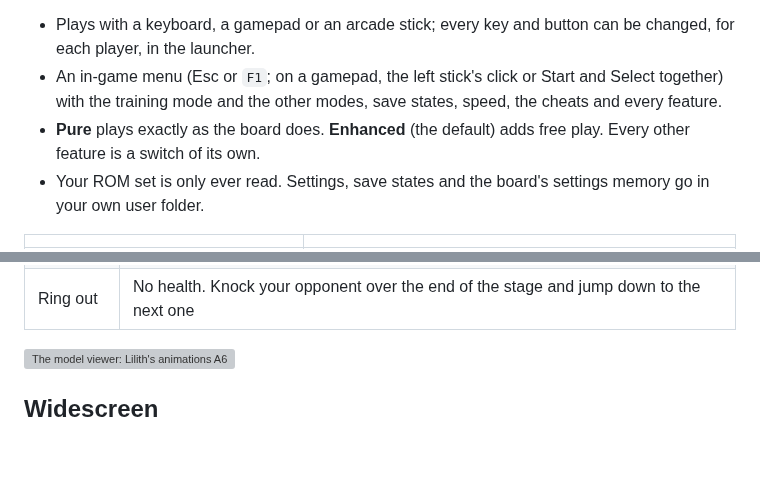
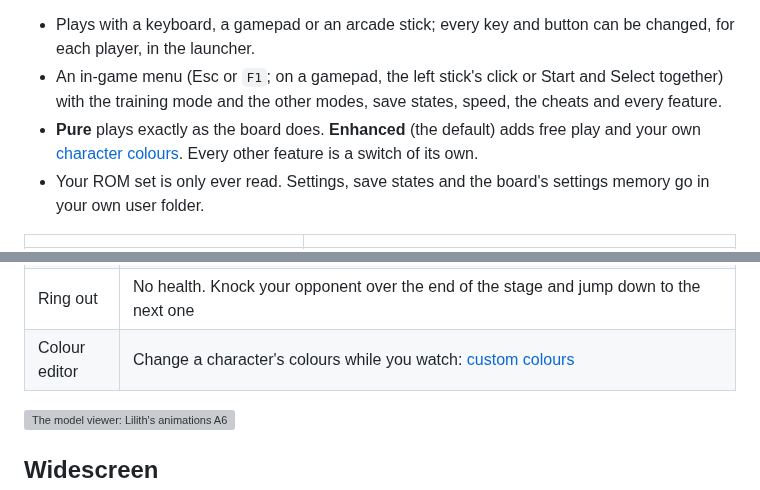
Before and after one commit to tmcleroy/vampire-savior-recomp, a Markdown page: README.md, 2 parts joined by grey strips. GitHub-like rendering; blank space fills up the shorter version; grey boxes are pictures that could not be loaded.

```diff
--- a/README.md
+++ b/README.md
@@ -32,8 +32,8 @@ QSound chip, the sound CPU and its registers) is code written for this project,
   each player, in the launcher.
 - An in-game menu (Esc or `F1`; on a gamepad, the left stick's click or Start and Select together)
   with the training mode and the other modes, save states, speed, the cheats and every feature.
-- **Pure** plays exactly as the board does. **Enhanced** (the default) adds free play. Every other
-  feature is a switch of its own.
+- **Pure** plays exactly as the board does. **Enhanced** (the default) adds free play and your own
+  [character colours](#custom-colours). Every other feature is a switch of its own.
 - Your ROM set is only ever read. Settings, save states and the board's settings memory go in your
   own user folder.
 
@@ -80,6 +80,7 @@ another is started or the menu's Reset.
 | Survival | One opponent after another on the health you have left. How many can you beat? |
 | Endless battle | Two fighters the game plays, for as long as you like, with no bars and no clock, on one stage, on stages that fade one into another, or on a floor that scrolls through them all. Touch the controls to take a fighter over |
 | Ring out | No health. Knock your opponent over the end of the stage and jump down to the next one |
+| Colour editor | Change a character's colours while you watch: [custom colours](#custom-colours) |
 
 ![The model viewer: Lilith's animations A60 to A90, one after another, on white](docs/screenshots/model-viewer.gif)
 
```
Also changed, not shown: other parts of README.md (+45 -0 lines), CHANGELOG.md (+5 -1 lines), docs/screenshots/colour-editor.png (added), docs/screenshots/custom-colours-fight.png (added), 1 other file.
